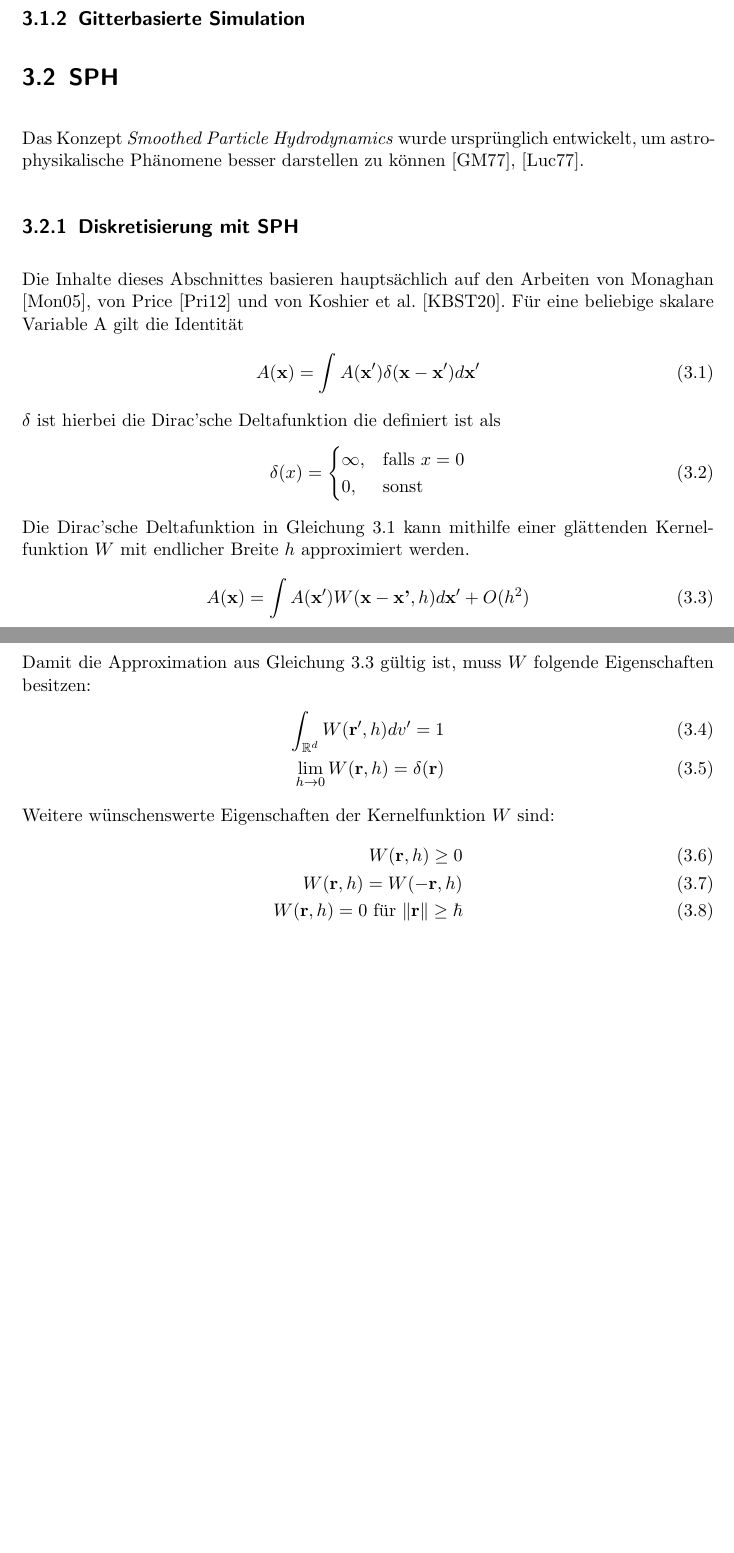
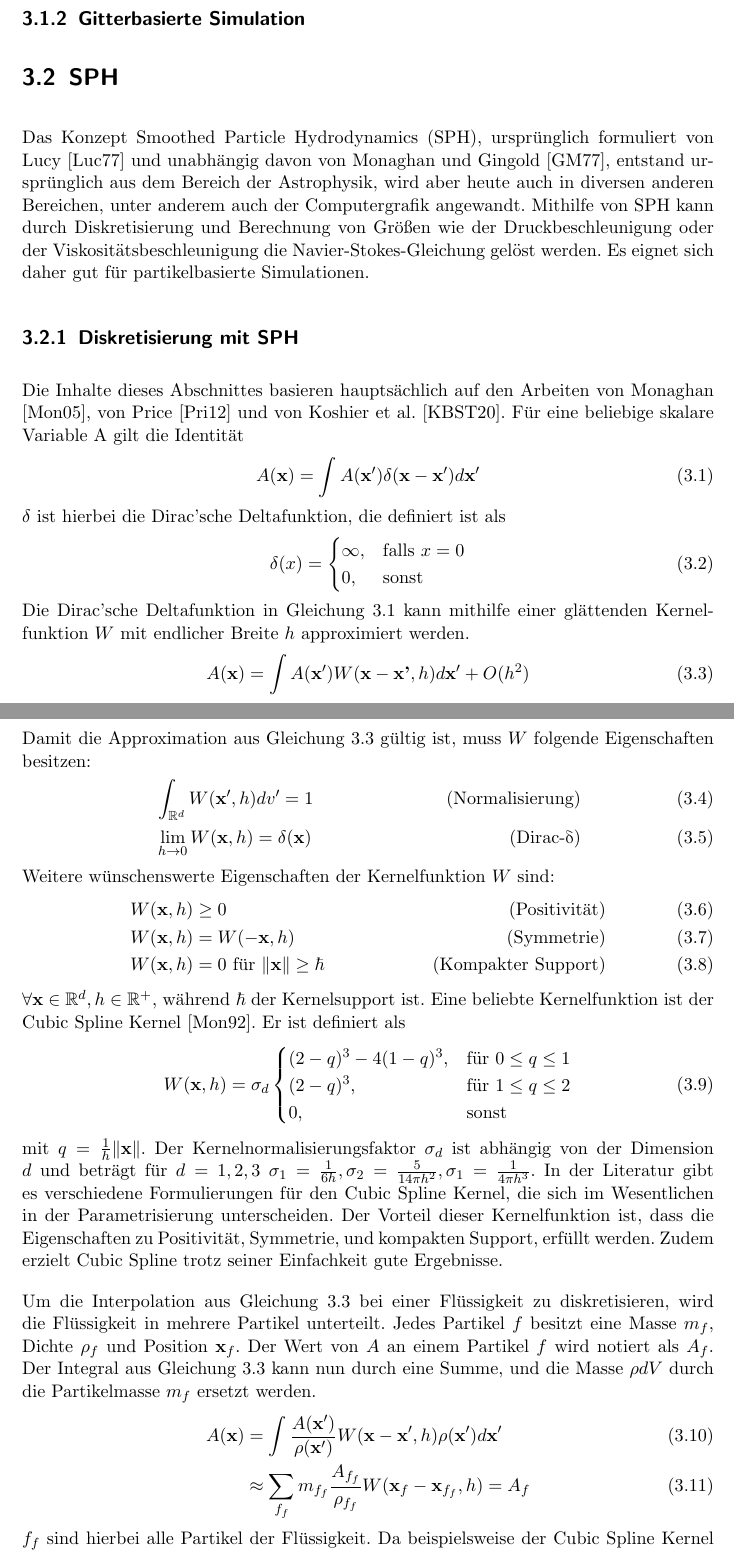
Before and after one commit to pascalhunkler/Bachelorarbeit, a LaTeX document (src/main.tex): two parts of pages 6 and 7 of 16, joined at a grey line, cut so that both start at the same text, the shorter picture padded with empty space. The pictures show the PDF file src/main.pdf that the author committed with the source.

Commit message:
Diskretisierung Abschnitt grob geschrieben, ´Verbesserungsbedarf besteht aber noch

```diff
--- a/src/main.tex
+++ b/src/main.tex
@@ -26,10 +27,14 @@
 \subsection{Partikelbasierte Simulation}
 \subsection{Gitterbasierte Simulation}
 \section{SPH}
-Das Konzept \textit{Smoothed Particle Hydrodynamics}
-wurde ursprünglich entwickelt, um astrophysikalische Phänomene
-besser darstellen zu können
-\cite{gingold_smoothed_1977}, \cite{lucy_numerical_1977}.
+Das Konzept Smoothed Particle Hydrodynamics (SPH),
+ursprünglich formuliert von Lucy \cite{lucy_numerical_1977} und unabhängig davon von Monaghan und Gingold \cite{gingold_smoothed_1977},
+entstand ursprünglich aus dem Bereich der Astrophysik, wird aber heute auch in diversen anderen Bereichen,
+unter anderem auch der Computergrafik angewandt.
+Mithilfe von SPH kann durch Diskretisierung und Berechnung von Größen wie der Druckbeschleunigung oder der Viskositätsbeschleunigung
+die Navier-Stokes-Gleichung gelöst werden.
+Es eignet sich daher gut für partikelbasierte Simulationen.
+
 \subsection{Diskretisierung mit SPH}
 Die Inhalte dieses Abschnittes basieren hauptsächlich auf den Arbeiten
 von Monaghan \cite{monaghan_smoothed_2005}, von Price \cite{price_smoothed_2012} und von Koshier et al. \cite{koschier_smoothed_2020}.
@@ -52,12 +57,41 @@ Die Dirac'sche Deltafunktion in Gleichung \ref{equation:dirac_integral} kann mit
 \end{equation}
 Damit die Approximation aus Gleichung \ref{equation:approximation_by_kernel} gültig ist, muss $W$ folgende Eigenschaften besitzen:
 \begin{align}
-    \int_{\mathbb{R}^d} W(\textbf{r}', h)dv' = 1\\
-    \lim_{h \to 0} W(\textbf{r}, h) = \delta(\textbf{r})
+    &\int_{\mathbb{R}^d} W(\textbf{x}', h)dv' = 1 & \text{(Normalisierung)}\\
+    &\lim_{h \to 0} W(\textbf{x}, h) = \delta(\textbf{x}) & \text{(Dirac-\textdelta)}
 \end{align}
 Weitere wünschenswerte Eigenschaften der Kernelfunktion $W$ sind:
 \begin{align}
-    W(\textbf{r}, h) \geq 0\\
-    W(\textbf{r}, h) = W(-\textbf{r}, h)\\
-    W(\textbf{r}, h) = 0 \text{ für } \| \textbf{r} \| \geq \hbar
+    &W(\textbf{x}, h) \geq 0 & \text{(Positivität)}\\
+    &W(\textbf{x}, h) = W(-\textbf{x}, h) & \text{(Symmetrie)}\\
+    &W(\textbf{x}, h) = 0 \text{ für } \| \textbf{x} \| \geq \hbar & \text{(Kompakter Support)}
 \end{align}
+$\forall \textbf{x} \in \mathbb{R}^d, h \in \mathbb{R}^+$, während $\hbar$ der Kernelsupport ist.
+Eine beliebte Kernelfunktion ist der Cubic Spline Kernel \cite{monaghan_smoothed_1992}.
+Er ist definiert als
+\begin{equation}
+    W(\textbf{x}, h) = \sigma_d \begin{cases}
+        (2-q)^3 - 4(1-q)^3, &\text{für } 0 \leq q \leq 1\\
+        (2-q)^3, &\text{für } 1 \leq q \leq 2\\
+        0, &\text{sonst}
+    \end{cases}
+    %    6(q^3 - q^2) + 1, &\text{für } 0 \leq q \leq \frac{1}{2}\\
+    %    2(1 - q)^3, &\text{für } \frac{1}{2} < q \leq 1\\
+    %    0, &\text{sonst}
+    %\end{cases}
+\end{equation}
+mit $q = \frac{1}{h}\|\textbf{x}\|$. Der Kernelnormalisierungsfaktor $\sigma_d$ ist abhängig von der Dimension $d$
+und beträgt für $d = 1,2,3$ $\sigma_1 = \frac{1}{6h}, \sigma_2 = \frac{5}{14\pi h^2}, \sigma_1 = \frac{1}{4\pi h^3}$.
+In der Literatur gibt es verschiedene Formulierungen für den Cubic Spline Kernel, die sich im Wesentlichen in der Parametrisierung unterscheiden.
+Der Vorteil dieser Kernelfunktion ist, dass die Eigenschaften zu Positivität, Symmetrie, und kompakten Support, erfüllt werden.
+Zudem erzielt Cubic Spline trotz seiner Einfachkeit gute Ergebnisse.
+
+Um die Interpolation aus Gleichung \ref{equation:approximation_by_kernel} bei einer Flüssigkeit zu diskretisieren,
+wird die Flüssigkeit in mehrere Partikel unterteilt. Jedes Partikel $f$ besitzt eine Masse $m_f$, Dichte $\rho_f$ und Position $\textbf{x}_f$.
+Der Wert von $A$ an einem Partikel $f$ wird notiert als $A_f$.
+Der Integral aus Gleichung \ref{equation:approximation_by_kernel} kann nun durch eine Summe, und die Masse $\rho dV$ durch die Partikelmasse $m_f$ ersetzt werden.
+\begin{align}
+    A(\textbf{x}) &= \int \frac{A(\textbf{x}')}{\rho(\textbf{x}')} W(\textbf{x} - \textbf{x}', h) \rho(\textbf{x}')d\textbf{x}'\\
+                  &\approx \sum_{f_f} m_{f_f} \frac{A_{f_f}}{\rho_{f_f}} W(\textbf{x}_f - \textbf{x}_{f_f}, h) = A_f
+\end{align}
+$f_f$ sind hierbei alle Partikel der Flüssigkeit.
```
Also changed, not shown: src/main.bbl, src/main.pdf, src/main.tex (6 more changed lines), 6 other files.
